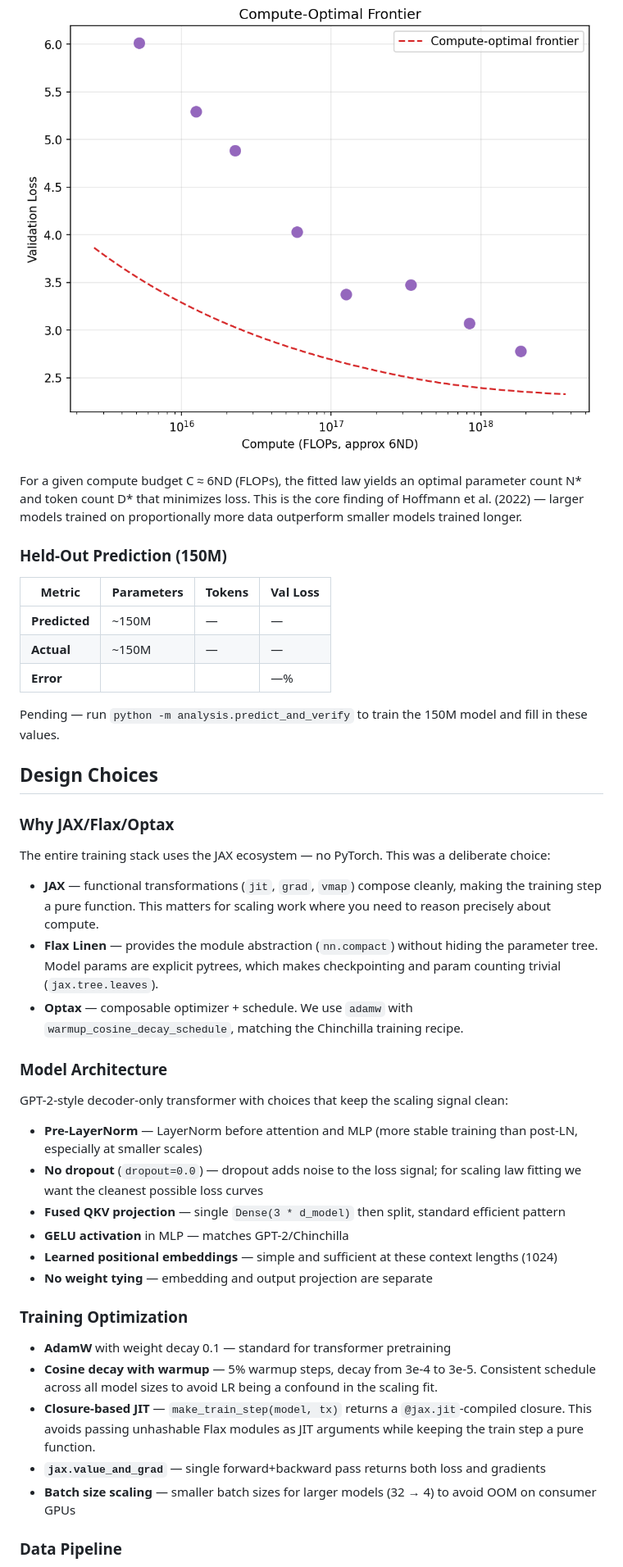
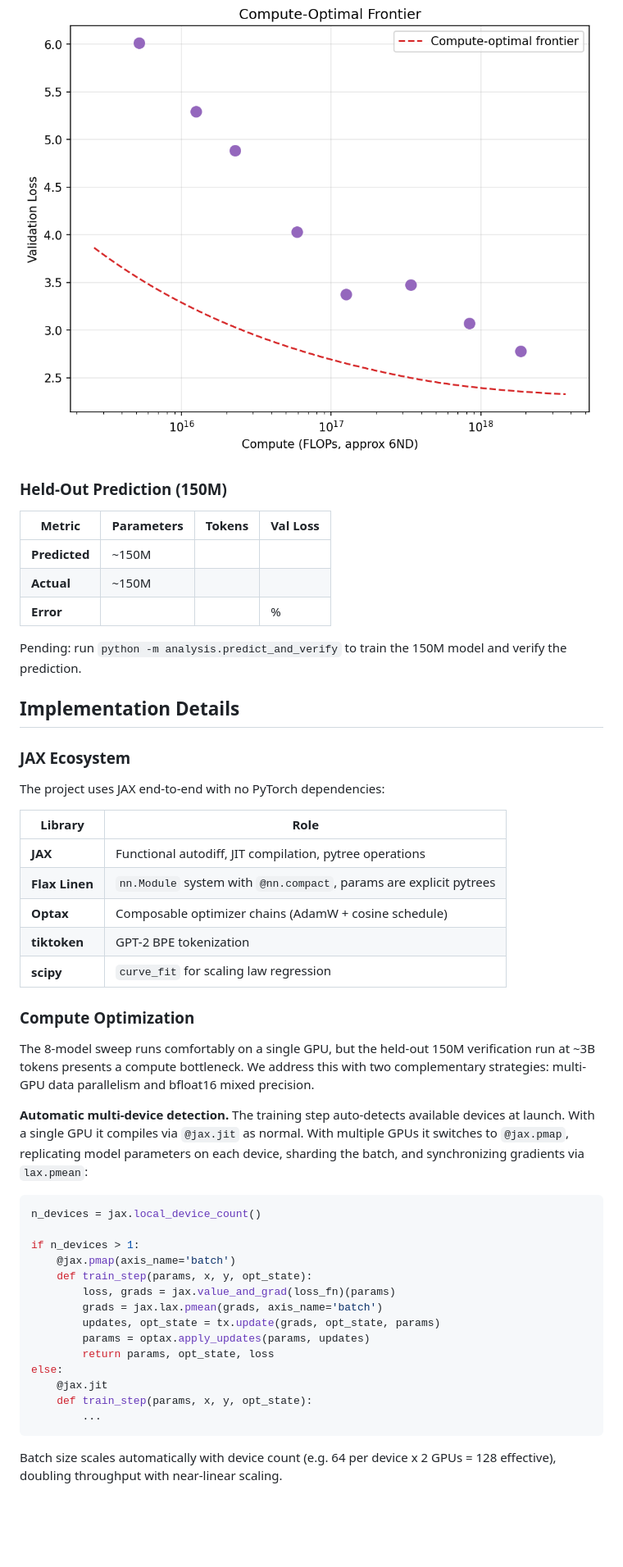
Before and after one commit to visheshnarayan/jax-scaling-laws, a Markdown page: README.md, the part around the change printed below. Shown: that part at 82% size. Drawn GitHub-style; blank space fills up the shorter version.

````diff
--- a/README.md
+++ b/README.md
@@ -49,45 +73,51 @@ Each model is trained on `20 × N` tokens following the Chinchilla compute alloc
 ![Compute-optimal frontier](results/plots/compute_optimal.png)
-
-For a given compute budget C ≈ 6ND (FLOPs), the fitted law yields an optimal parameter count N\* and token count D\* that minimizes loss. This is the core finding of Hoffmann et al. (2022) — larger models trained on proportionally more data outperform smaller models trained longer.
 
 ### Held-Out Prediction (150M)
 
 | Metric | Parameters | Tokens | Val Loss |
 |---|---|---|---|
-| **Predicted** | ~150M | — | — |
-| **Actual** | ~150M | — | — |
-| **Error** | | | —% |
+| **Predicted** | ~150M | | |
+| **Actual** | ~150M | | |
+| **Error** | | | % |
 
-Pending — run `python -m analysis.predict_and_verify` to train the 150M model and fill in these values.
+Pending: run `python -m analysis.predict_and_verify` to train the 150M model and verify the prediction.
 
-## Design Choices
+## Implementation Details
 
-### Why JAX/Flax/Optax
+### JAX Ecosystem
 
-The entire training stack uses the JAX ecosystem — no PyTorch. This was a deliberate choice:
+The project uses JAX end-to-end with no PyTorch dependencies:
 
-- **JAX** — functional transformations (`jit`, `grad`, `vmap`) compose cleanly, making the training step a pure function. This matters for scaling work where you need to reason precisely about compute.
-- **Flax Linen** — provides the module abstraction (`nn.compact`) without hiding the parameter tree. Model params are explicit pytrees, which makes checkpointing and param counting trivial (`jax.tree.leaves`).
-- **Optax** — composable optimizer + schedule. We use `adamw` with `warmup_cosine_decay_schedule`, matching the Chinchilla training recipe.
+| Library | Role |
+|---|---|
+| **JAX** | Functional autodiff, JIT compilation, pytree operations |
+| **Flax Linen** | `nn.Module` system with `@nn.compact`, params are explicit pytrees |
+| **Optax** | Composable optimizer chains (AdamW + cosine schedule) |
+| **tiktoken** | GPT-2 BPE tokenization |
+| **scipy** | `curve_fit` for scaling law regression |
 
-### Model Architecture
+### Compute Optimization
 
-GPT-2-style decoder-only transformer with choices that keep the scaling signal clean:
+The 8-model sweep runs comfortably on a single GPU, but the held-out 150M verification run at ~3B tokens presents a compute bottleneck. We address this with two complementary strategies: multi-GPU data parallelism and bfloat16 mixed precision.
 
-- **Pre-LayerNorm** — LayerNorm before attention and MLP (more stable training than post-LN, especially at smaller scales)
-- **No dropout** (`dropout=0.0`) — dropout adds noise to the loss signal; for scaling law fitting we want the cleanest possible loss curves
-- **Fused QKV projection** — single `Dense(3 * d_model)` then split, standard efficient pattern
-- **GELU activation** in MLP — matches GPT-2/Chinchilla
-- **Learned positional embeddings** — simple and sufficient at these context lengths (1024)
-- **No weight tying** — embedding and output projection are separate
+**Automatic multi-device detection.** The training step auto-detects available devices at launch. With a single GPU it compiles via `@jax.jit` as normal. With multiple GPUs it switches to `@jax.pmap`, replicating model parameters on each device, sharding the batch, and synchronizing gradients via `lax.pmean`:
 
-### Training Optimization
+```python
+n_devices = jax.local_device_count()
 
-- **AdamW** with weight decay 0.1 — standard for transformer pretraining
-- **Cosine decay with warmup** — 5% warmup steps, decay from 3e-4 to 3e-5. Consistent schedule across all model sizes to avoid LR being a confound in the scaling fit.
-- **Closure-based JIT** — `make_train_step(model, tx)` returns a `@jax.jit`-compiled closure. This avoids passing unhashable Flax modules as JIT arguments while keeping the train step a pure function.
-- **`jax.value_and_grad`** — single forward+backward pass returns both loss and gradients
-- **Batch size scaling** — smaller batch sizes for larger models (32 → 4) to avoid OOM on consumer GPUs
+if n_devices > 1:
+    @jax.pmap(axis_name='batch')
+    def train_step(params, x, y, opt_state):
+        loss, grads = jax.value_and_grad(loss_fn)(params)
+        grads = jax.lax.pmean(grads, axis_name='batch')
+        updates, opt_state = tx.update(grads, opt_state, params)
+        params = optax.apply_updates(params, updates)
+        return params, opt_state, loss
+else:
+    @jax.jit
+    def train_step(params, x, y, opt_state):
+        ...
+```
 
-### Data Pipeline
+Batch size scales automatically with device count (e.g. 64 per device x 2 GPUs = 128 effective), doubling throughput with near-linear scaling.
 
````
Also changed, not shown: other parts of README.md (+87 -69 lines), results/plots/architecture.png (added), results/plots/loss_curves.png, results/plots/scaling_law.png, 6 other files.
